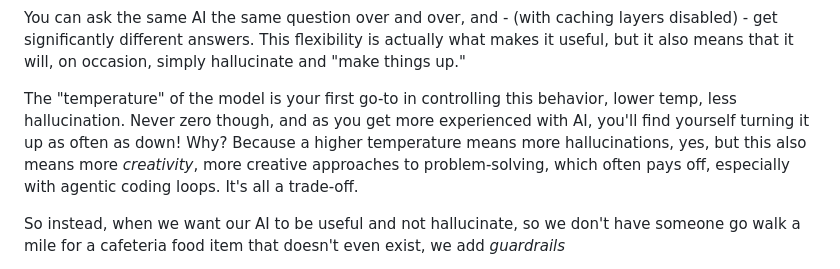
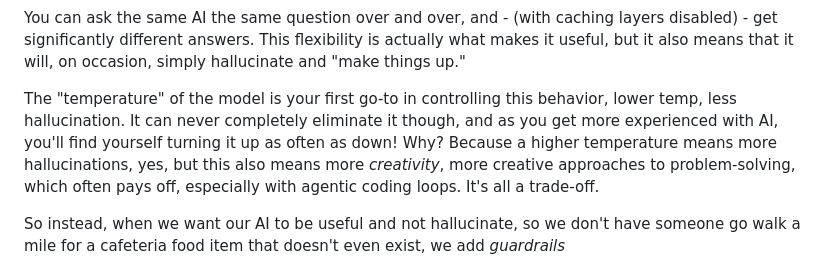
Before and after one commit to paulreece42-agent/friends-of-flank-steak, a Markdown page: README.md, the part around the change. Drawn GitHub-style.

Commit message:
Update README.md
minor wording tweak for clarity

```diff
--- a/README.md
+++ b/README.md
@@ -36,7 +36,7 @@ Non-AI computing is very _deterministic_ - like a calculator. 2 plus 2 always eq
 
 You can ask the same AI the same question over and over, and - (with caching layers disabled) - get significantly different answers. This flexibility is actually what makes it useful, but it also means that it will, on occasion, simply hallucinate and "make things up."
 
-The "temperature" of the model is your first go-to in controlling this behavior, lower temp, less hallucination. Never zero though, and as you get more experienced with AI, you'll find yourself turning it up as often as down! Why? Because a higher temperature means more hallucinations, yes, but this also means more _creativity_, more creative approaches to problem-solving, which often pays off, especially with agentic coding loops. It's all a trade-off.
+The "temperature" of the model is your first go-to in controlling this behavior, lower temp, less hallucination. It can never completely eliminate it though, and as you get more experienced with AI, you'll find yourself turning it up as often as down! Why? Because a higher temperature means more hallucinations, yes, but this also means more _creativity_, more creative approaches to problem-solving, which often pays off, especially with agentic coding loops. It's all a trade-off.
 
 So instead, when we want our AI to be useful and not hallucinate, so we don't have someone go walk a mile for a cafeteria food item that doesn't even exist, we add _guardrails_
 
```
